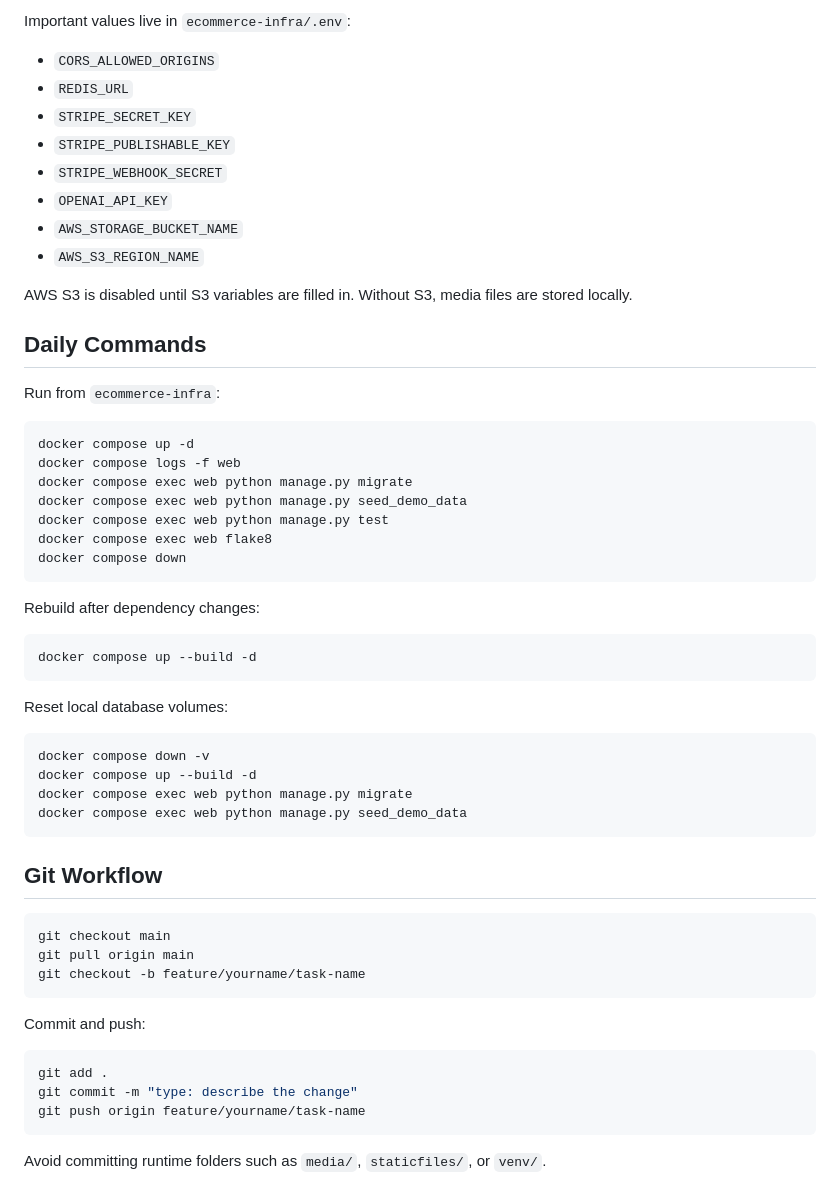
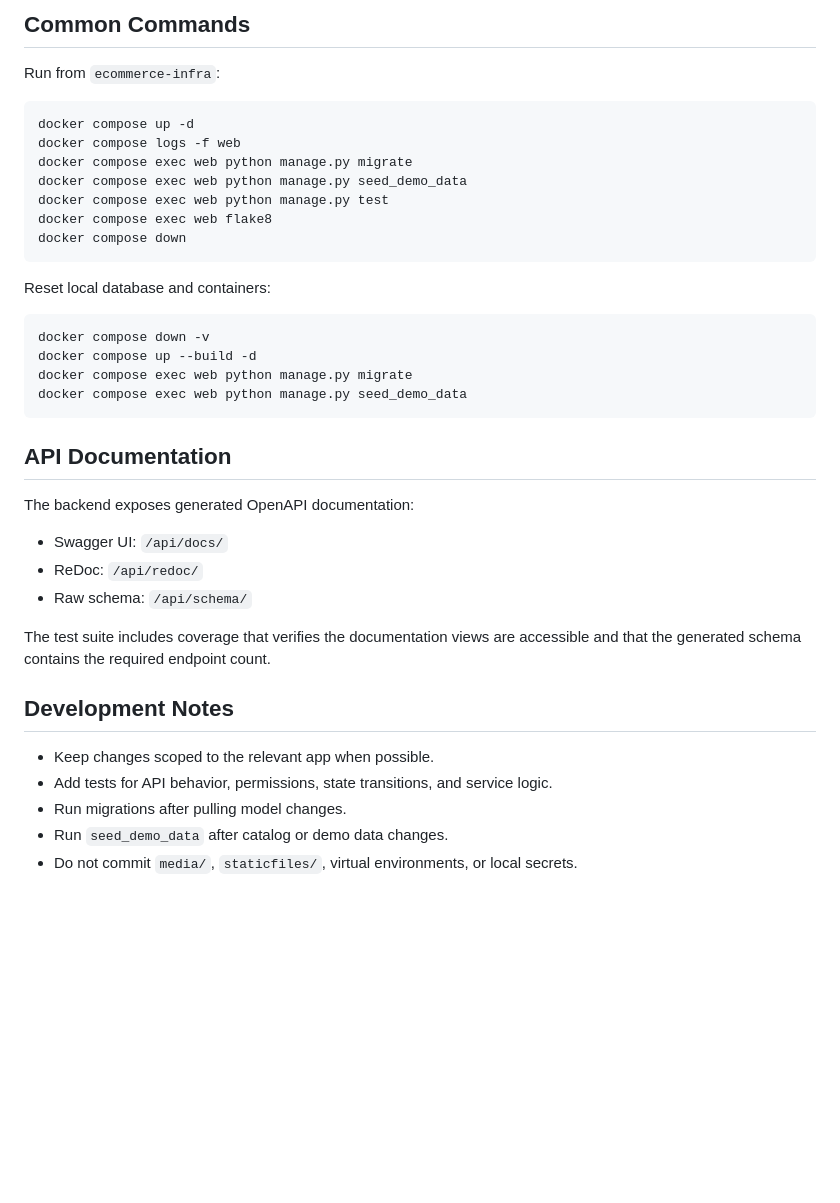
Before and after one commit to bashkimhashani/ecommerce-backend, a Markdown page: README.md, the part around one of its changes. Drawn GitHub-style; blank space fills up the shorter version.

````diff
--- a/README.md
+++ b/README.md
@@ -140,19 +130,5 @@ media files automatically.
 
-Important values live in `ecommerce-infra/.env`:
-
-- `CORS_ALLOWED_ORIGINS`
-- `REDIS_URL`
-- `STRIPE_SECRET_KEY`
-- `STRIPE_PUBLISHABLE_KEY`
-- `STRIPE_WEBHOOK_SECRET`
-- `OPENAI_API_KEY`
-- `AWS_STORAGE_BUCKET_NAME`
-- `AWS_S3_REGION_NAME`
-
-AWS S3 is disabled until S3 variables are filled in. Without S3, media files are
-stored locally.
-
-## Daily Commands
+## Common Commands
 
 Run from `ecommerce-infra`:
 
@@ -166,13 +142,7 @@ docker compose exec web flake8
 docker compose down
 ```
 
-Rebuild after dependency changes:
-
-```bash
-docker compose up --build -d
-```
-
-Reset local database volumes:
+Reset local database and containers:
 
 ```bash
 docker compose down -v
@@ -181,20 +151,21 @@ docker compose exec web python manage.py migrate
 docker compose exec web python manage.py seed_demo_data
 ```
 
-## Git Workflow
+## API Documentation
 
-```bash
-git checkout main
-git pull origin main
-git checkout -b feature/yourname/task-name
-```
+The backend exposes generated OpenAPI documentation:
 
-Commit and push:
+- Swagger UI: `/api/docs/`
+- ReDoc: `/api/redoc/`
+- Raw schema: `/api/schema/`
 
-```bash
-git add .
-git commit -m "type: describe the change"
-git push origin feature/yourname/task-name
-```
+The test suite includes coverage that verifies the documentation views are
+accessible and that the generated schema contains the required endpoint count.
 
-Avoid committing runtime folders such as `media/`, `staticfiles/`, or `venv/`.
+## Development Notes
+
+- Keep changes scoped to the relevant app when possible.
+- Add tests for API behavior, permissions, state transitions, and service logic.
+- Run migrations after pulling model changes.
+- Run `seed_demo_data` after catalog or demo data changes.
+- Do not commit `media/`, `staticfiles/`, virtual environments, or local secrets.
````
Also changed, not shown: other parts of README.md (+92 -102 lines).
